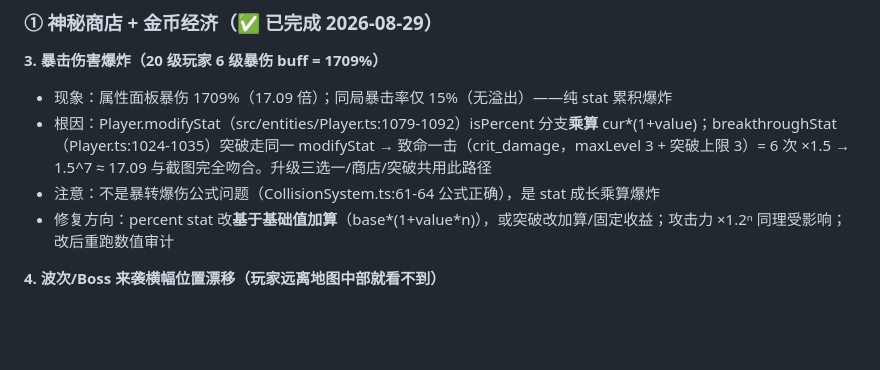
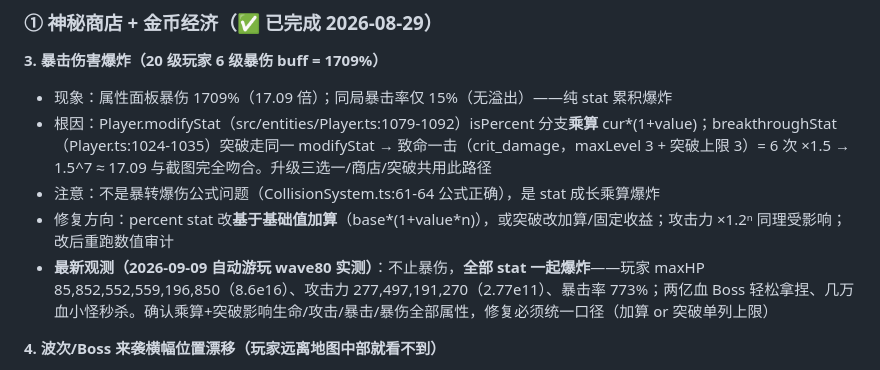
Before and after one commit to wenhjx/KeepLivingH5, a Markdown page: PROJECT_NOTES.md, the part around the change. Drawn GitHub-style; blank space fills up the shorter version.

Commit message:
docs(notes): 记录卡顿根因(拾取物磁吸失控)与数值爆炸观测(全属性stat乘算爆炸)

```diff
--- a/PROJECT_NOTES.md
+++ b/PROJECT_NOTES.md
@@ -87,6 +87,7 @@
 - 根因：Player.modifyStat（src/entities/Player.ts:1079-1092）isPercent 分支**乘算** cur*(1+value)；breakthroughStat（Player.ts:1024-1035）突破走同一 modifyStat → 致命一击（crit_damage，maxLevel 3 + 突破上限 3）= 6 次 ×1.5 → 1.5^7 ≈ 17.09 与截图完全吻合。升级三选一/商店/突破共用此路径
 - 注意：不是暴转爆伤公式问题（CollisionSystem.ts:61-64 公式正确），是 stat 成长乘算爆炸
 - 修复方向：percent stat 改**基于基础值加算**（base*(1+value*n)），或突破改加算/固定收益；攻击力 ×1.2ⁿ 同理受影响；改后重跑数值审计
+- **最新观测（2026-09-09 自动游玩 wave80 实测）**：不止暴伤，**全部 stat 一起爆炸**——玩家 maxHP 85,852,552,559,196,850（8.6e16）、攻击力 277,497,191,270（2.77e11）、暴击率 773%；两亿血 Boss 轻松拿捏、几万血小怪秒杀。确认乘算+突破影响生命/攻击/暴击/暴伤全部属性，修复必须统一口径（加算 or 突破单列上限）
 
 **4. 波次/Boss 来袭横幅位置漂移（玩家远离地图中部就看不到）**
 - 现象：横幅固定在世界坐标，玩家离开地图中部区域（如去角落）后横幅不出现在屏幕内
```
